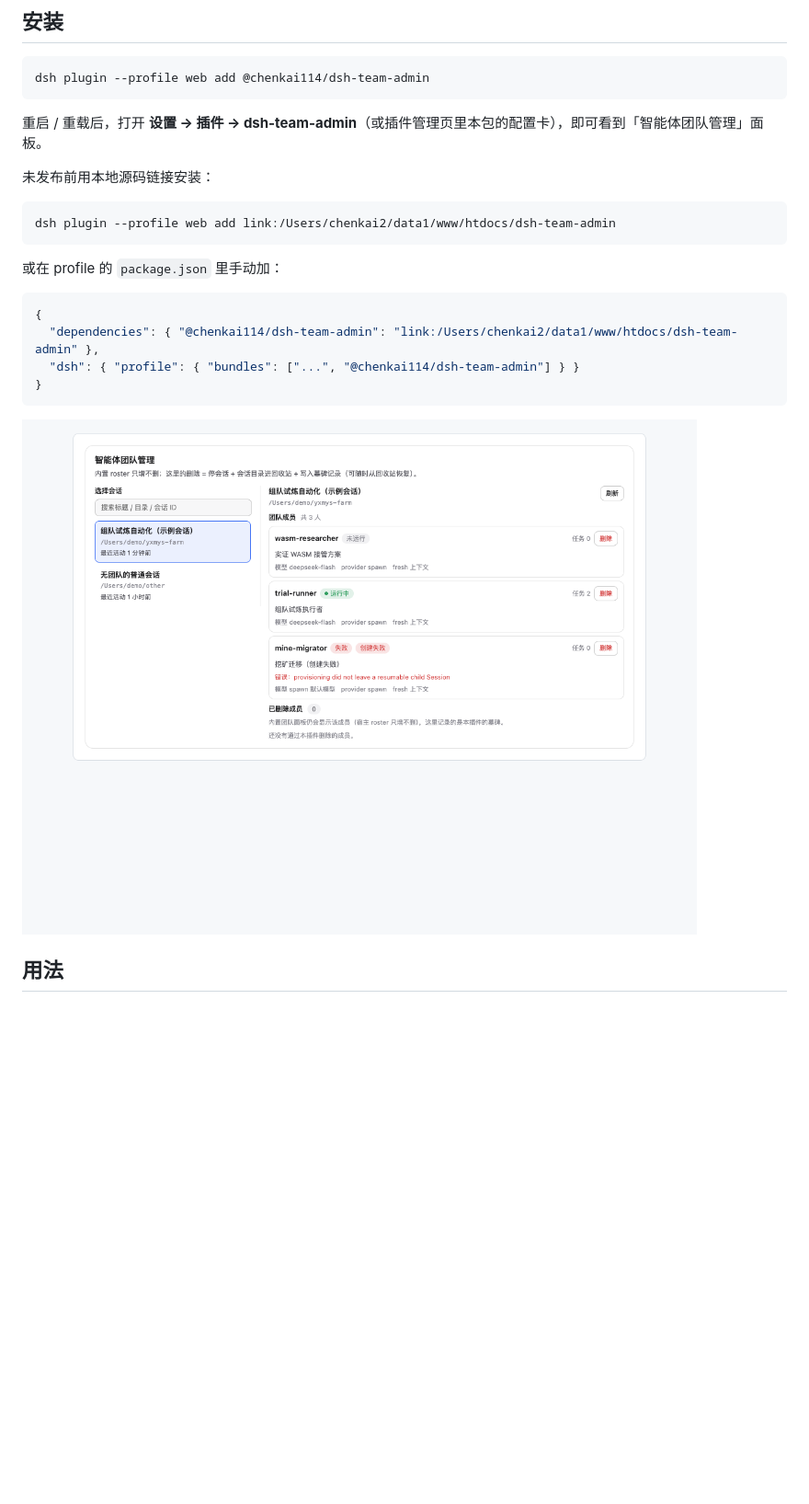
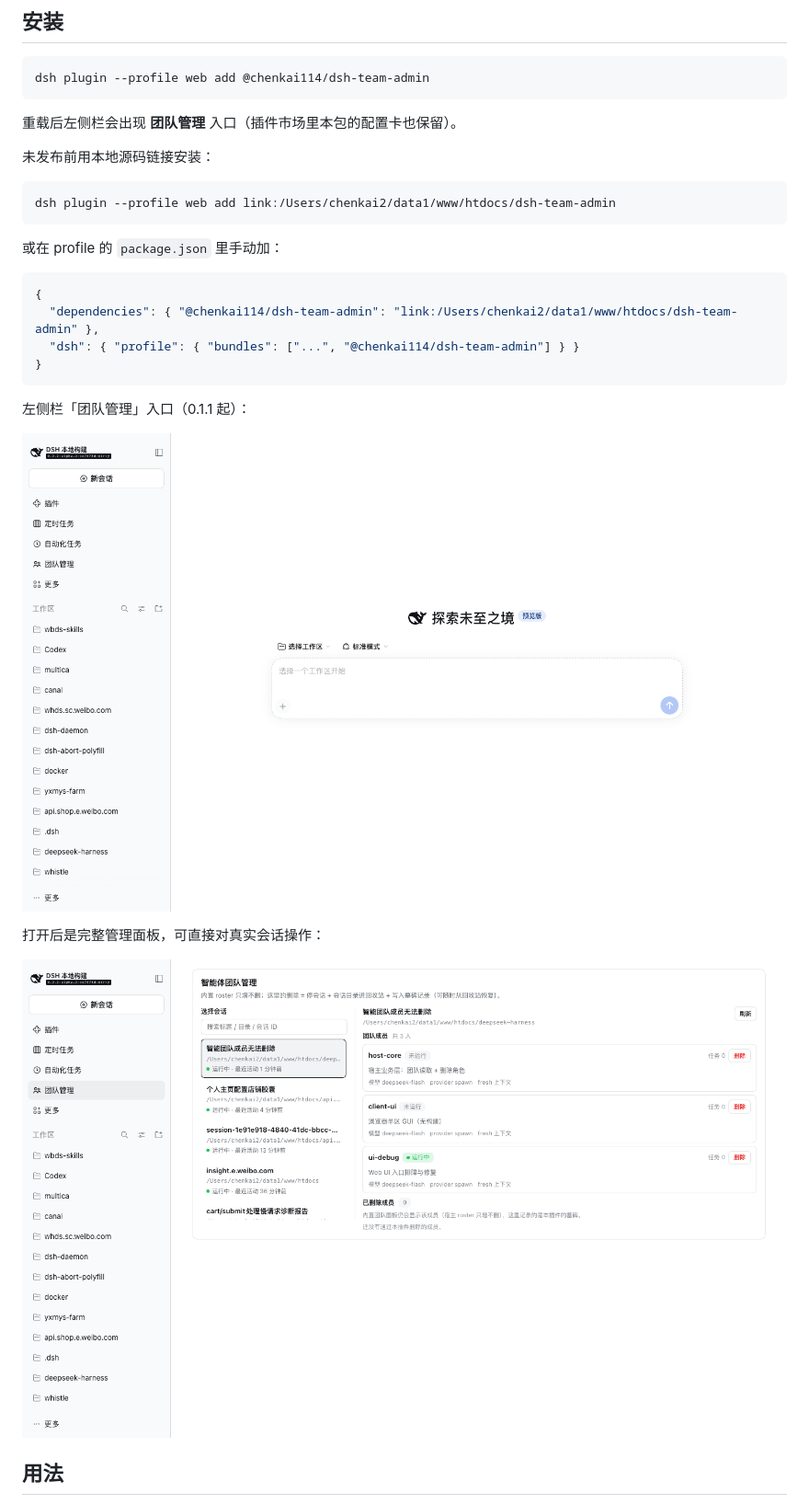
Before and after one commit to chenkai2/dsh-team-admin, a Markdown page: README.md, the part around the change. Shown at 92% size. GitHub-like rendering; pictures changed too: docs/images/sidebar-entry.png (added), docs/images/team-panel-real.png (added); blank space fills up the shorter version.

Commit message:
docs: 真实 UI 截图（侧栏入口 + 团队面板）

````diff
--- a/README.md
+++ b/README.md
@@ -18,7 +18,7 @@ v0.2.x 的内置 Team roster 是 **append-only**：只能 `spawn_teammate` 加
 dsh plugin --profile web add @chenkai114/dsh-team-admin
 ```
 
-重启 / 重载后，打开 **设置 → 插件 → dsh-team-admin**（或插件管理页里本包的配置卡），即可看到「智能体团队管理」面板。
+重载后左侧栏会出现 **团队管理** 入口（插件市场里本包的配置卡也保留）。
 
 未发布前用本地源码链接安装：
 
@@ -34,7 +34,13 @@ dsh plugin --profile web add link:/Users/chenkai2/data1/www/htdocs/dsh-team-admi
 }
 ```
 
-![团队管理卡片](docs/images/team-admin.png)
+左侧栏「团队管理」入口（0.1.1 起）：
+
+![侧栏入口](docs/images/sidebar-entry.png)
+
+打开后是完整管理面板，可直接对真实会话操作：
+
+![团队管理面板](docs/images/team-panel-real.png)
 
 ## 用法
 
````
